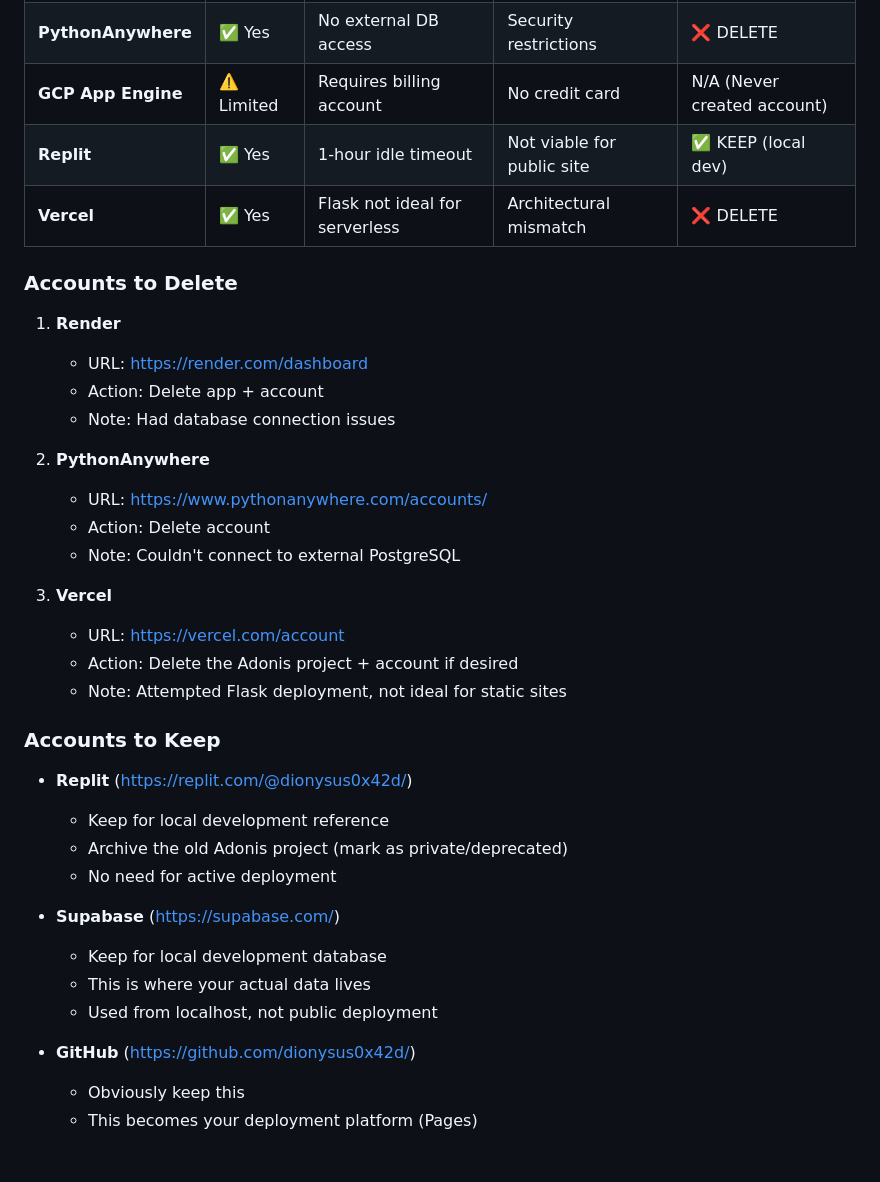
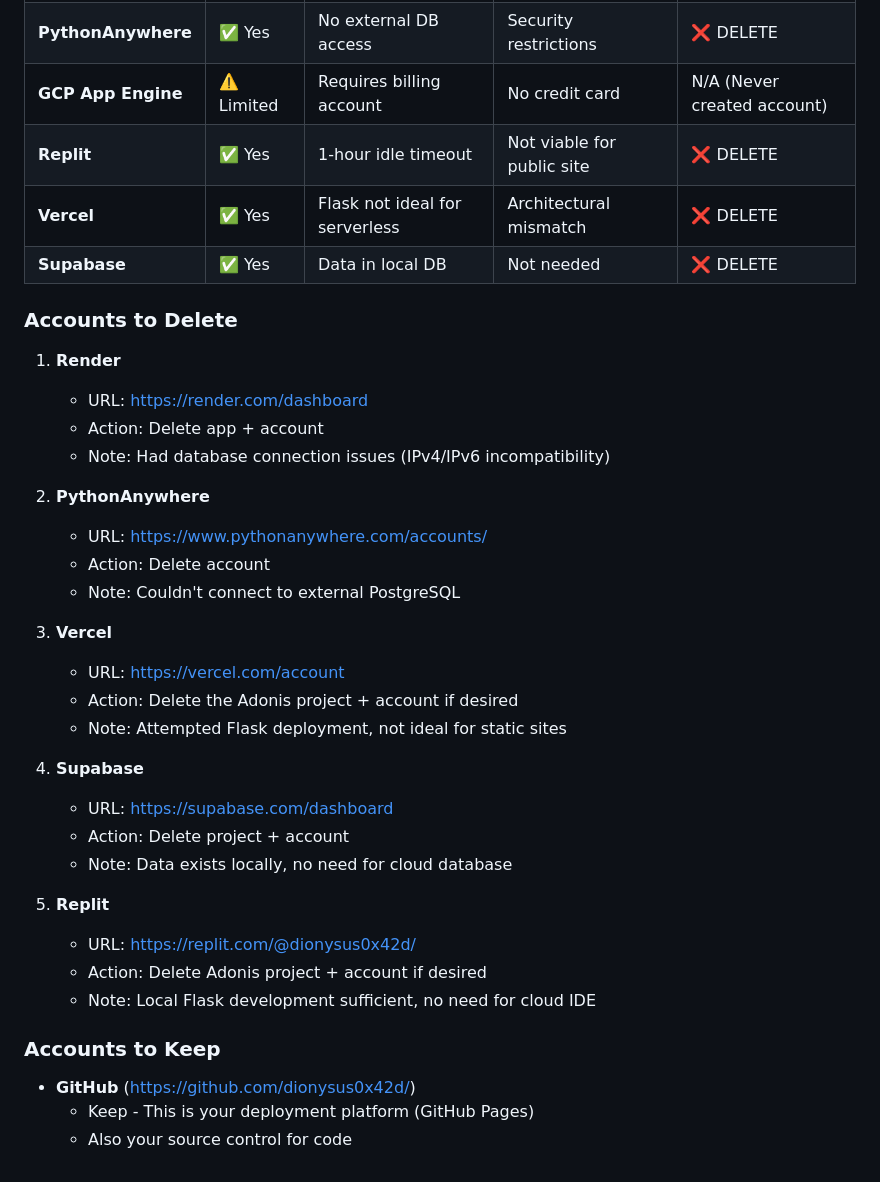
Before and after one commit to dionysus0x42d/Adonis, a Markdown page: CLAUDE.md, the part around the change. GitHub-like rendering.

Commit message:
Finalize cloud accounts cleanup list
Update to include all accounts for deletion:
- Render (network issues)
- PythonAnywhere (network restrictions)
- Vercel (Flask deployment issues)
- Supabase (local database)
- Replit (local Flask development sufficient)

Only keep GitHub for GitHub Pages deployment and source control.

Co-Authored-By: Claude Haiku 4.5 <noreply@anthropic.com>

```diff
--- a/CLAUDE.md
+++ b/CLAUDE.md
@@ -1000,15 +1000,16 @@ docs/
 | **Render** | ✅ Yes | IPv4-only, Supabase uses IPv6 | Network incompatibility | ❌ DELETE |
 | **PythonAnywhere** | ✅ Yes | No external DB access | Security restrictions | ❌ DELETE |
 | **GCP App Engine** | ⚠️ Limited | Requires billing account | No credit card | N/A (Never created account) |
-| **Replit** | ✅ Yes | 1-hour idle timeout | Not viable for public site | ✅ KEEP (local dev) |
+| **Replit** | ✅ Yes | 1-hour idle timeout | Not viable for public site | ❌ DELETE |
 | **Vercel** | ✅ Yes | Flask not ideal for serverless | Architectural mismatch | ❌ DELETE |
+| **Supabase** | ✅ Yes | Data in local DB | Not needed | ❌ DELETE |
 
 ### Accounts to Delete
 
 1. **Render**
    - URL: https://render.com/dashboard
    - Action: Delete app + account
-   - Note: Had database connection issues
+   - Note: Had database connection issues (IPv4/IPv6 incompatibility)
 
 2. **PythonAnywhere**
    - URL: https://www.pythonanywhere.com/accounts/
@@ -1020,18 +1021,18 @@ docs/
    - Action: Delete the Adonis project + account if desired
    - Note: Attempted Flask deployment, not ideal for static sites
 
+4. **Supabase**
+   - URL: https://supabase.com/dashboard
+   - Action: Delete project + account
+   - Note: Data exists locally, no need for cloud database
+
+5. **Replit**
+   - URL: https://replit.com/@dionysus0x42d/
+   - Action: Delete Adonis project + account if desired
+   - Note: Local Flask development sufficient, no need for cloud IDE
+
 ### Accounts to Keep
 
-- **Replit** (https://replit.com/@dionysus0x42d/)
-  - Keep for local development reference
-  - Archive the old Adonis project (mark as private/deprecated)
-  - No need for active deployment
-
-- **Supabase** (https://supabase.com/)
-  - Keep for local development database
-  - This is where your actual data lives
-  - Used from localhost, not public deployment
-
 - **GitHub** (https://github.com/dionysus0x42d/)
-  - Obviously keep this
-  - This becomes your deployment platform (Pages)
+  - Keep - This is your deployment platform (GitHub Pages)
+  - Also your source control for code
```
